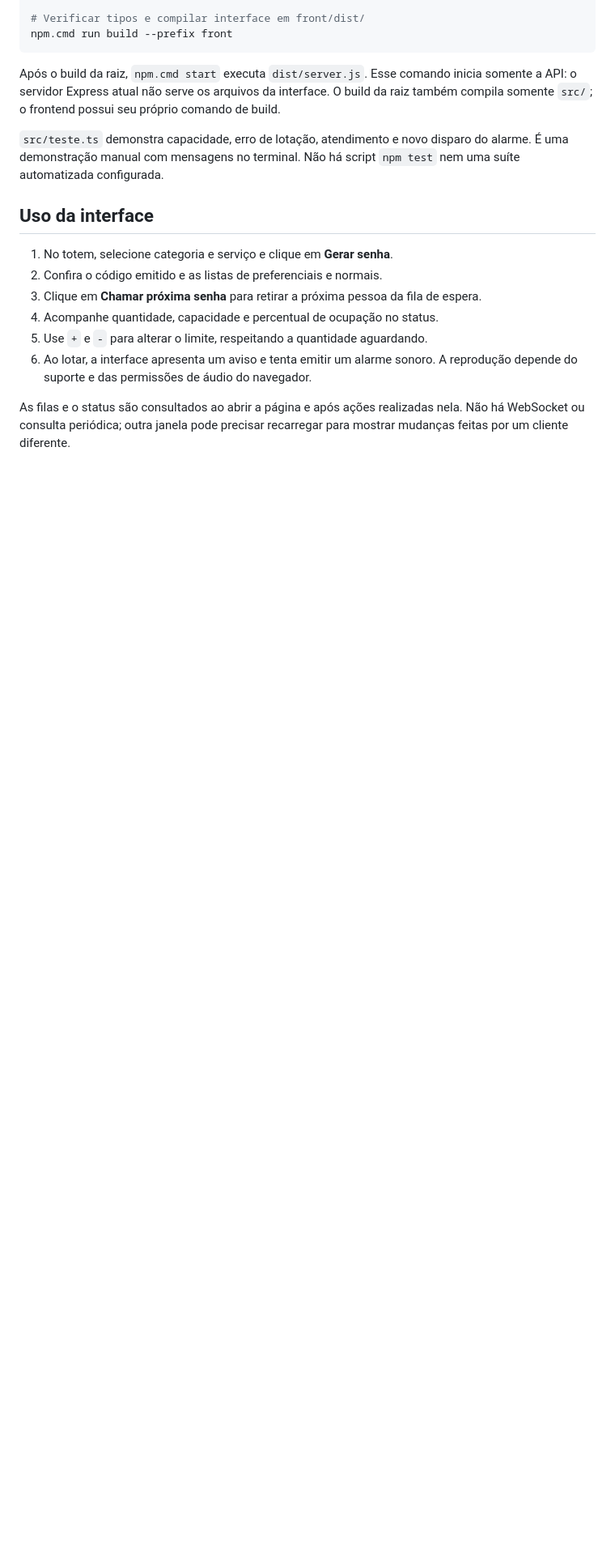
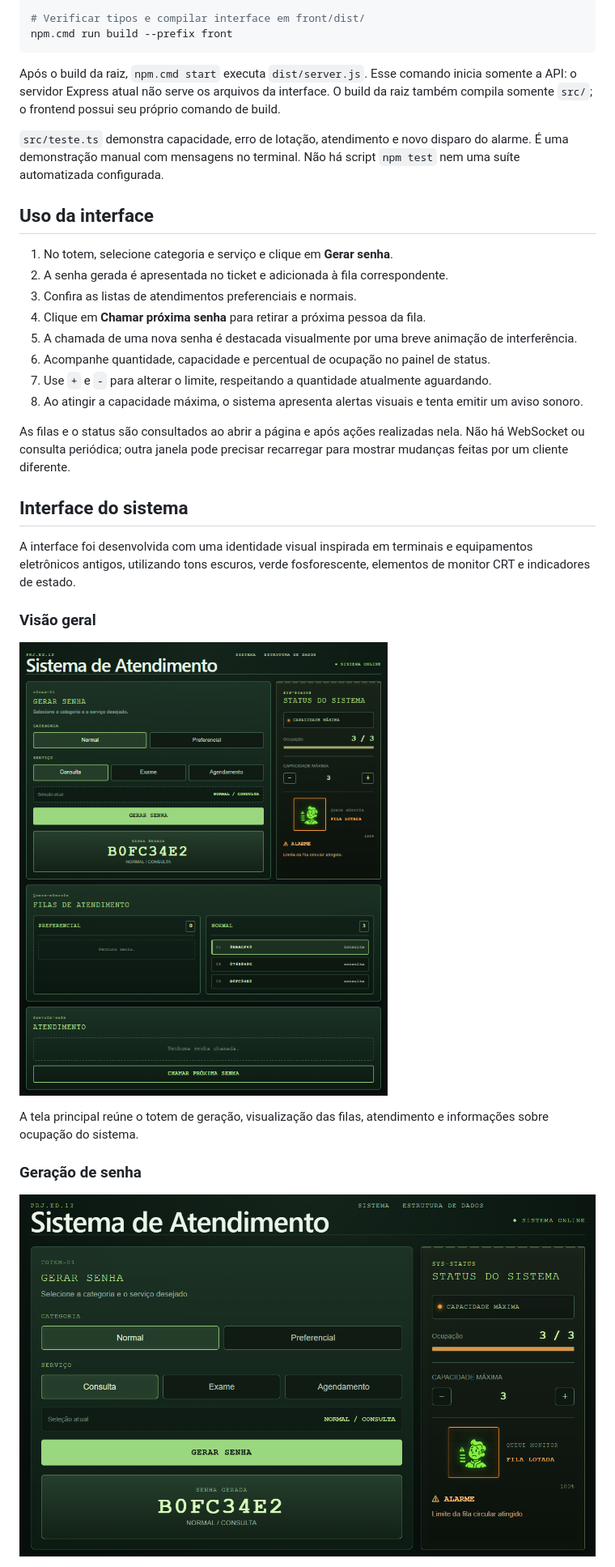
Before and after one commit to PatyMaidana/fila-estruturaDeDados, a Markdown page: README.md, the part around one of its changes. Shown at 81% size. Drawn GitHub-style; pictures changed too: docs/images/geracao-senha.png (added), docs/images/sistema-completo.png (added); blank space fills up the shorter version.

Commit message:
docs: atualiza execucao com Docker e interface

```diff
--- a/README.md
+++ b/README.md
@@ -153,10 +229,27 @@ Após o build da raiz, `npm.cmd start` executa `dist/server.js`. Esse comando in
 ## Uso da interface
 
 1. No totem, selecione categoria e serviço e clique em **Gerar senha**.
-2. Confira o código emitido e as listas de preferenciais e normais.
-3. Clique em **Chamar próxima senha** para retirar a próxima pessoa da fila de espera.
-4. Acompanhe quantidade, capacidade e percentual de ocupação no status.
-5. Use `+` e `-` para alterar o limite, respeitando a quantidade aguardando.
-6. Ao lotar, a interface apresenta um aviso e tenta emitir um alarme sonoro. A reprodução depende do suporte e das permissões de áudio do navegador.
+2. A senha gerada é apresentada no ticket e adicionada à fila correspondente.
+3. Confira as listas de atendimentos preferenciais e normais.
+4. Clique em **Chamar próxima senha** para retirar a próxima pessoa da fila.
+5. A chamada de uma nova senha é destacada visualmente por uma breve animação de interferência.
+6. Acompanhe quantidade, capacidade e percentual de ocupação no painel de status.
+7. Use `+` e `-` para alterar o limite, respeitando a quantidade atualmente aguardando.
+8. Ao atingir a capacidade máxima, o sistema apresenta alertas visuais e tenta emitir um aviso sonoro.
 
 As filas e o status são consultados ao abrir a página e após ações realizadas nela. Não há WebSocket ou consulta periódica; outra janela pode precisar recarregar para mostrar mudanças feitas por um cliente diferente.
+
+## Interface do sistema
+
+A interface foi desenvolvida com uma identidade visual inspirada em terminais e equipamentos eletrônicos antigos, utilizando tons escuros, verde fosforescente, elementos de monitor CRT e indicadores de estado.
+
+### Visão geral
+
+![Visão geral do sistema](docs/images/sistema-completo.png)
+
+A tela principal reúne o totem de geração, visualização das filas, atendimento e informações sobre ocupação do sistema.
+
+### Geração de senha
+
+![Totem de geração de senhas](docs/images/geracao-senha.png)
+
```
Also changed, not shown: other parts of README.md (+126 -32 lines), docs/images/estrutura-dados1.png (added), docs/images/estrutura-dados2.png (added), docs/images/status-sistema.png (added).
